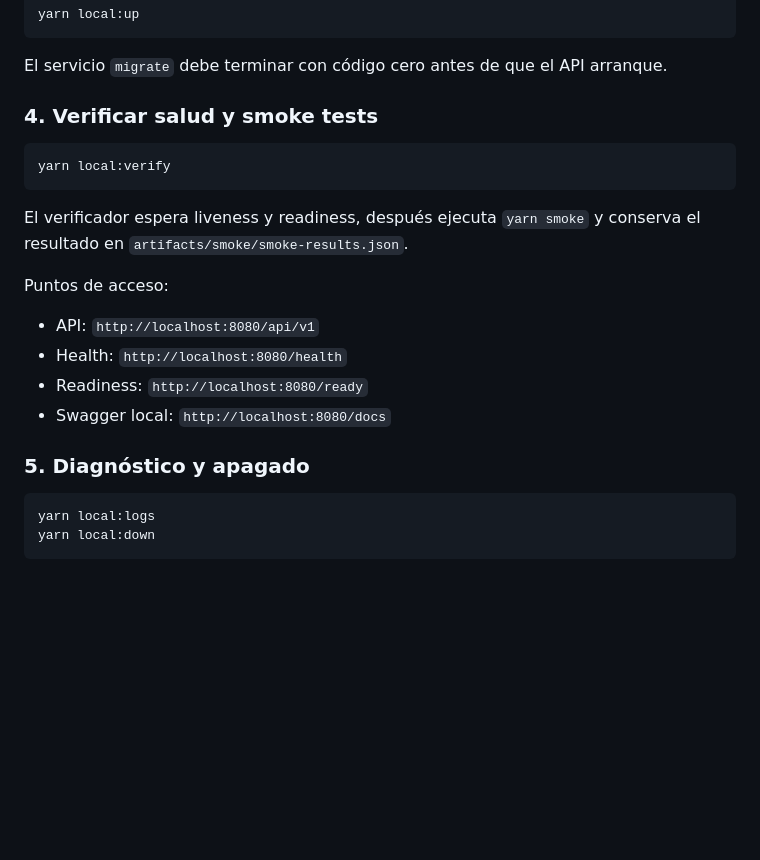
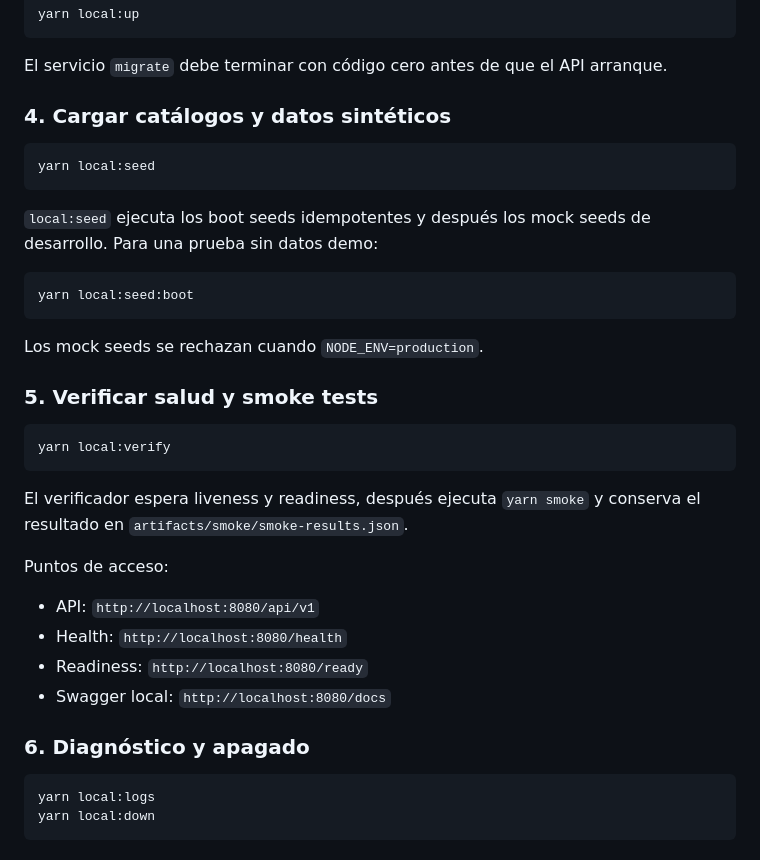
Before and after one commit to PabloArauzCaballero/EcomicDataCenter, a Markdown page: docs/hardening/local-verification.md, the part around the change. Rendered like a GitHub page; blank space fills up the shorter version.

Commit message:
docs: include deterministic Docker seed commands

````diff
--- a/docs/hardening/local-verification.md
+++ b/docs/hardening/local-verification.md
@@ -38,7 +38,21 @@ yarn local:up
 
 El servicio `migrate` debe terminar con código cero antes de que el API arranque.
 
-### 4. Verificar salud y smoke tests
+### 4. Cargar catálogos y datos sintéticos
+
+```bash
+yarn local:seed
+```
+
+`local:seed` ejecuta los boot seeds idempotentes y después los mock seeds de desarrollo. Para una prueba sin datos demo:
+
+```bash
+yarn local:seed:boot
+```
+
+Los mock seeds se rechazan cuando `NODE_ENV=production`.
+
+### 5. Verificar salud y smoke tests
 
 ```bash
 yarn local:verify
@@ -53,7 +67,7 @@ Puntos de acceso:
 - Readiness: `http://localhost:8080/ready`
 - Swagger local: `http://localhost:8080/docs`
 
-### 5. Diagnóstico y apagado
+### 6. Diagnóstico y apagado
 
 ```bash
 yarn local:logs
````
